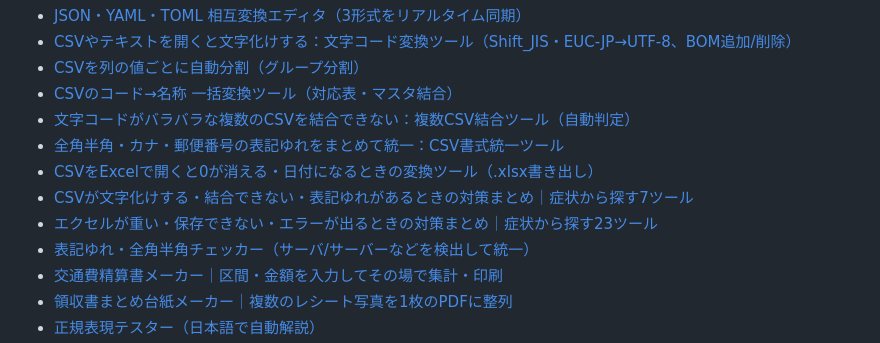
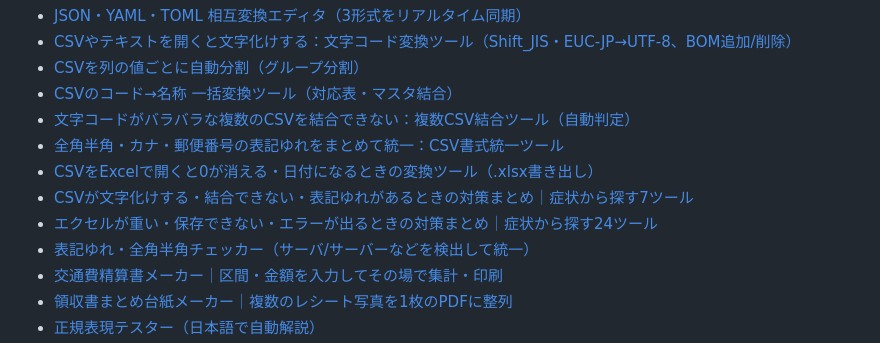
Before and after one commit to tenohira-tools/tenohira-tools.github.io, a Markdown page: README.md, the part around the change. GitHub-like rendering.

Commit message:
chore: update sitemap

```diff
--- a/README.md
+++ b/README.md
@@ -19,7 +19,7 @@ A collection of small, free tools that run entirely in your browser. No sign-up.
 - [全角半角・カナ・郵便番号の表記ゆれをまとめて統一：CSV書式統一ツール](https://tenohira-tools.github.io/csv-seiri/)
 - [CSVをExcelで開くと0が消える・日付になるときの変換ツール（.xlsx書き出し）](https://tenohira-tools.github.io/csv-to-xlsx/)
 - [CSVが文字化けする・結合できない・表記ゆれがあるときの対策まとめ｜症状から探す7ツール](https://tenohira-tools.github.io/csv-trouble/)
-- [エクセルが重い・保存できない・エラーが出るときの対策まとめ｜症状から探す23ツール](https://tenohira-tools.github.io/excel-trouble/)
+- [エクセルが重い・保存できない・エラーが出るときの対策まとめ｜症状から探す24ツール](https://tenohira-tools.github.io/excel-trouble/)
 - [表記ゆれ・全角半角チェッカー（サーバ/サーバーなどを検出して統一）](https://tenohira-tools.github.io/hyoki-yure/)
 - [交通費精算書メーカー｜区間・金額を入力してその場で集計・印刷](https://tenohira-tools.github.io/kotsuhi-seisan/)
 - [領収書まとめ台紙メーカー｜複数のレシート写真を1枚のPDFに整列](https://tenohira-tools.github.io/receipt-sheet/)
```
